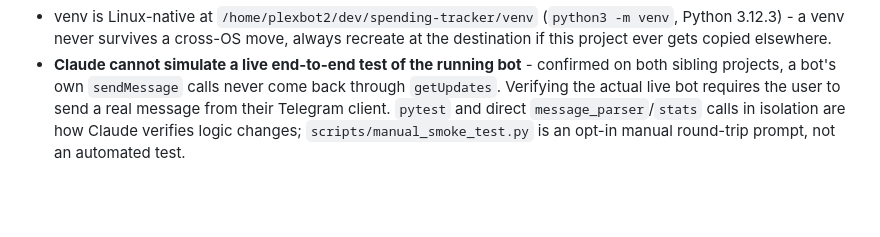
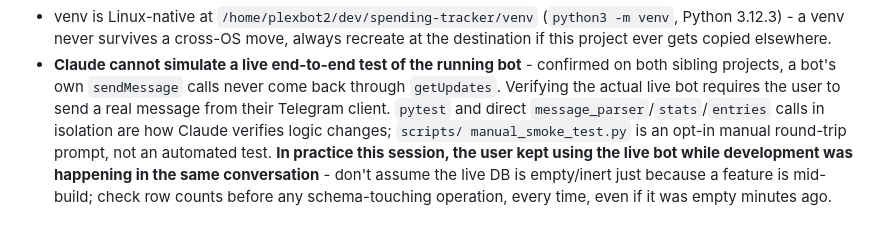
Before and after one commit to GoatSpark/spending-tracker, a Markdown page: CLAUDE.md, the part around one of its changes. Drawn GitHub-style; blank space fills up the shorter version.

```diff
--- a/CLAUDE.md
+++ b/CLAUDE.md
@@ -143,6 +233,11 @@ journalctl --user -u spending-tracker-export.service -n 50 --no-pager
   confirmed on both sibling projects, a bot's own `sendMessage` calls
   never come back through `getUpdates`. Verifying the actual live bot
   requires the user to send a real message from their Telegram client.
-  `pytest` and direct `message_parser`/`stats` calls in isolation are how
-  Claude verifies logic changes; `scripts/manual_smoke_test.py` is an
-  opt-in manual round-trip prompt, not an automated test.
+  `pytest` and direct `message_parser`/`stats`/`entries` calls in
+  isolation are how Claude verifies logic changes; `scripts/
+  manual_smoke_test.py` is an opt-in manual round-trip prompt, not an
+  automated test. **In practice this session, the user kept using the
+  live bot while development was happening in the same conversation** -
+  don't assume the live DB is empty/inert just because a feature is
+  mid-build; check row counts before any schema-touching operation, every
+  time, even if it was empty minutes ago.
```
Also changed, not shown: other parts of CLAUDE.md (+129 -39 lines).
